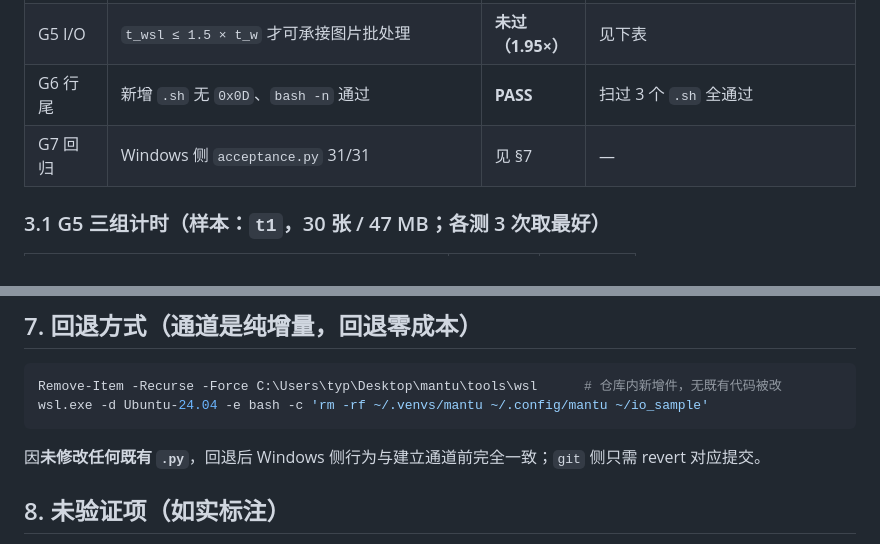
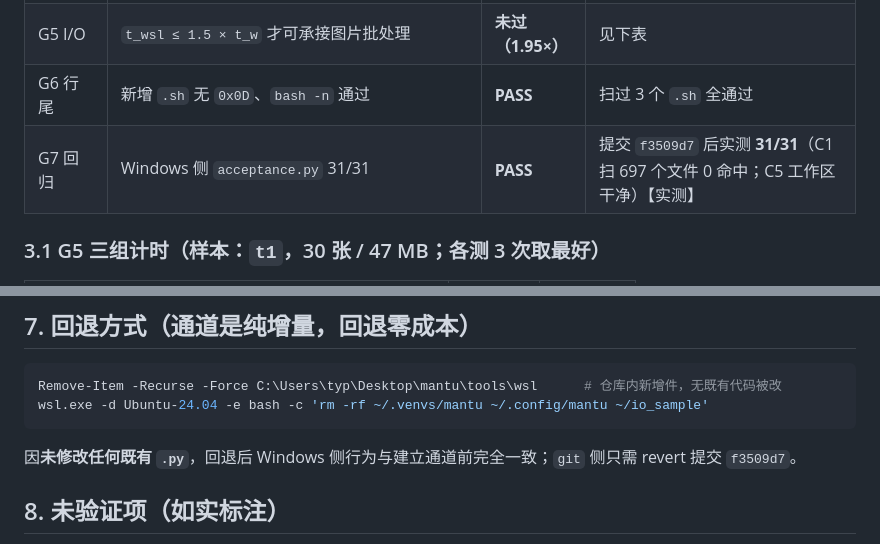
Before and after one commit to Lyn-Linyanhe/image-edit-studio, a Markdown page: docs/环境_Windows与WSL2混用.md, 2 parts joined by grey strips. Rendered like a GitHub page.

Commit message:
文档：WSL 通道验收结果落回原文（G7 = 31/31，指向提交 f3509d7）

````diff
--- a/docs/环境_Windows与WSL2混用.md
+++ b/docs/环境_Windows与WSL2混用.md
@@ -59,7 +59,7 @@
 | G4 HOME 对齐 | `~/.agents/skills/style-distill/scripts/audit_and_check.py`、`~/.dsh/attachments`、会话目录均存在 | **PASS** | `home=/mnt/c/Users/typ`；三项 `true` |
 | G5 I/O | `t_wsl ≤ 1.5 × t_w` 才可承接图片批处理 | **未过（1.95×）** | 见下表 |
 | G6 行尾 | 新增 `.sh` 无 `0x0D`、`bash -n` 通过 | **PASS** | 扫过 3 个 `.sh` 全通过 |
-| G7 回归 | Windows 侧 `acceptance.py` 31/31 | 见 §7 | — |
+| G7 回归 | Windows 侧 `acceptance.py` 31/31 | **PASS** | 提交 `f3509d7` 后实测 **31/31**（C1 扫 697 个文件 0 命中；C5 工作区干净）【实测】 |
 
 ### 3.1 G5 三组计时（样本：`t1`，30 张 / 47 MB；各测 3 次取最好）
 
@@ -128,7 +128,7 @@ Remove-Item -Recurse -Force C:\Users\typ\Desktop\mantu\tools\wsl      # 仓库
 wsl.exe -d Ubuntu-24.04 -e bash -c 'rm -rf ~/.venvs/mantu ~/.config/mantu ~/io_sample'
 ```
 
-因**未修改任何既有 `.py`**，回退后 Windows 侧行为与建立通道前完全一致；`git` 侧只需 revert 对应提交。
+因**未修改任何既有 `.py`**，回退后 Windows 侧行为与建立通道前完全一致；`git` 侧只需 revert 提交 `f3509d7`。
 
 ## 8. 未验证项（如实标注）
 
````
